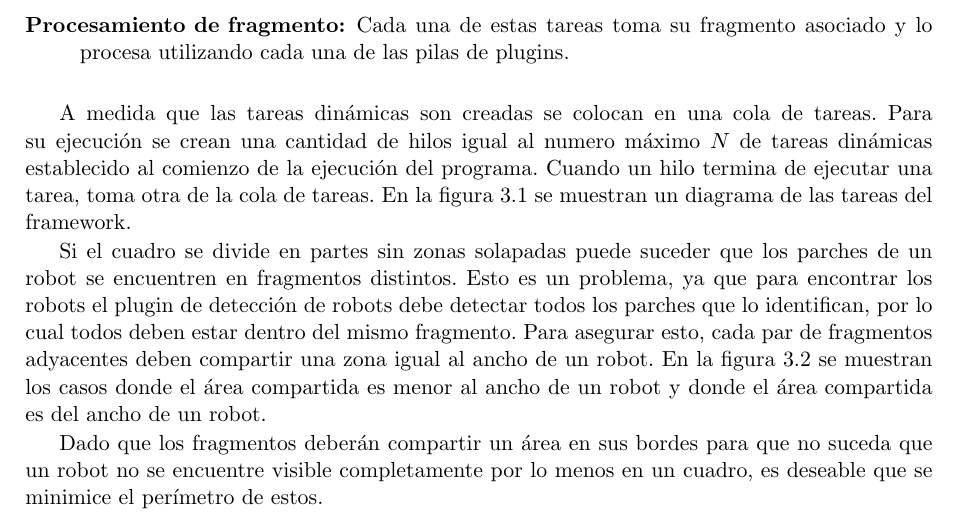
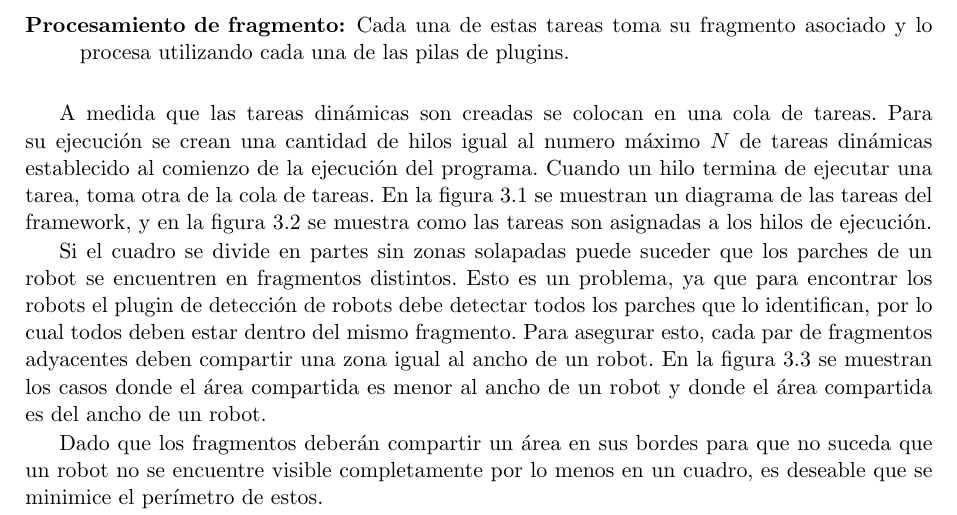
Before and after one commit to dracometallium/tesis-lic2, a LaTeX thesis (tesis.tex, which reads tex/framework.tex): part of page 14 of 33, cut so that both start at the same text. Compiled offline with pdfLaTeX.

Commit message:
Agregado gráfico asignación tareas.

```diff
--- a/tex/framework.tex
+++ b/tex/framework.tex
@@ -100,4 +100,6 @@ A medida que las tareas dinámicas son creadas se colocan en una cola de tareas.
 Para su ejecución se crean una cantidad de hilos igual al numero máximo $N$ de
 tareas dinámicas establecido al comienzo de la ejecución del programa. Cuando un
 hilo termina de ejecutar una tarea, toma otra de la cola de tareas. En la figura
-\ref{tareasFramework} se muestran un diagrama de las tareas del framework.
+\ref{tareasFramework} se muestran un diagrama de las tareas del framework, y en
+la figura \ref{hilosFramework} se muestra como las tareas son asignadas a los
+hilos de ejecución.
@@ -104,3 +113,6 @@ hilo termina de ejecutar una tarea, toma otra de la cola de tareas. En la figura
+	\label{hilosFramework}
+
+\end{figure}
 
 Si el cuadro se divide en partes sin zonas solapadas puede suceder que los
 parches de un robot se encuentren en fragmentos distintos. Esto es un problema,
```
Also changed, not shown: img/hilos.svg (added), tex/framework.tex (7 more changed lines).
